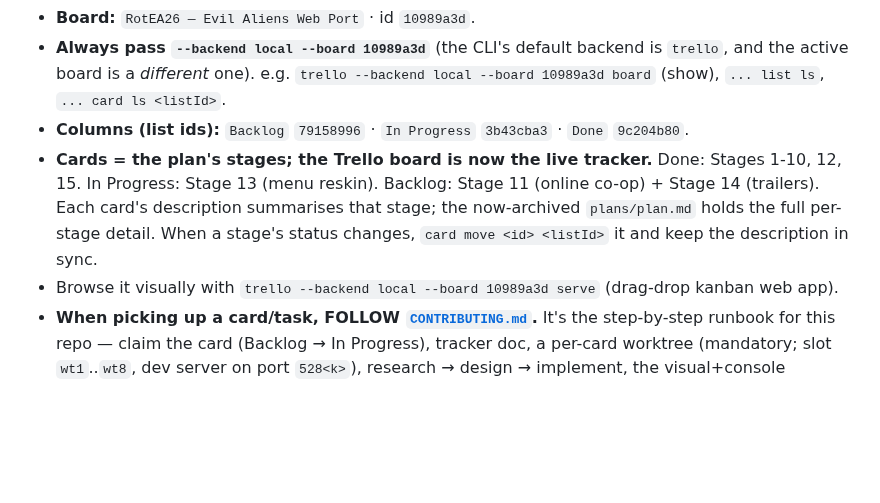
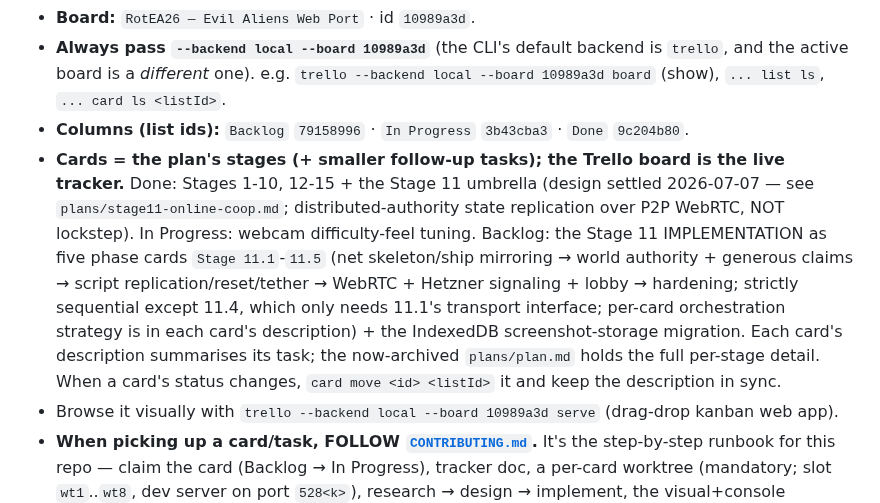
Before and after one commit to Coamithra/RotEA26, a Markdown page: CLAUDE.md, the part around the change. Rendered like a GitHub page; blank space fills up the shorter version.

```diff
--- a/CLAUDE.md
+++ b/CLAUDE.md
@@ -16,10 +16,17 @@ it lives in the `trello` CLI's local store at `C:\Users\coami\Dropbox\Programmin
   active board is a *different* one). e.g.
   `trello --backend local --board 10989a3d board` (show), `... list ls`, `... card ls <listId>`.
 - **Columns (list ids):** `Backlog` `79158996` · `In Progress` `3b43cba3` · `Done` `9c204b80`.
-- **Cards = the plan's stages; the Trello board is now the live tracker.** Done: Stages 1-10, 12, 15. In Progress: Stage 13 (menu reskin). Backlog:
-  Stage 11 (online co-op) + Stage 14 (trailers). Each card's description summarises that
-  stage; the now-archived `plans/plan.md` holds the full per-stage detail. When a stage's status changes, `card move <id> <listId>`
-  it and keep the description in sync.
+- **Cards = the plan's stages (+ smaller follow-up tasks); the Trello board is the live tracker.**
+  Done: Stages 1-10, 12-15 + the Stage 11 umbrella (design settled 2026-07-07 — see
+  `plans/stage11-online-coop.md`; distributed-authority state replication over P2P WebRTC, NOT
+  lockstep). In Progress: webcam difficulty-feel tuning. Backlog: the Stage 11 IMPLEMENTATION as
+  five phase cards `Stage 11.1`-`11.5` (net skeleton/ship mirroring → world authority + generous
+  claims → script replication/reset/tether → WebRTC + Hetzner signaling + lobby → hardening;
+  strictly sequential except 11.4, which only needs 11.1's transport interface; per-card
+  orchestration strategy is in each card's description) + the IndexedDB screenshot-storage
+  migration. Each card's description summarises its task; the now-archived `plans/plan.md` holds
+  the full per-stage detail. When a card's status changes, `card move <id> <listId>` it and keep
+  the description in sync.
 - Browse it visually with `trello --backend local --board 10989a3d serve` (drag-drop kanban web app).
 - **When picking up a card/task, FOLLOW [`CONTRIBUTING.md`](CONTRIBUTING.md).** It's the step-by-step
   runbook for this repo — claim the card (Backlog → In Progress), tracker doc, a per-card worktree
```
Also changed, not shown: plans/stage11-online-coop.md (added, +126 -0 lines).
